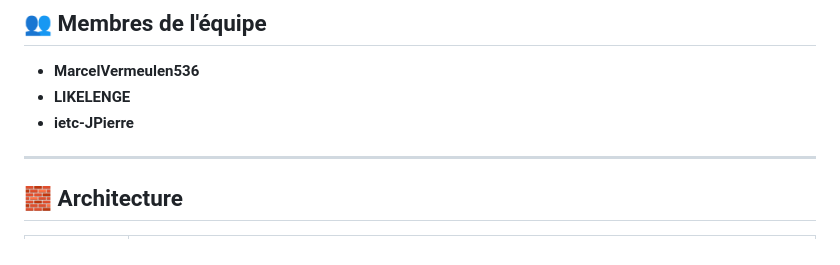
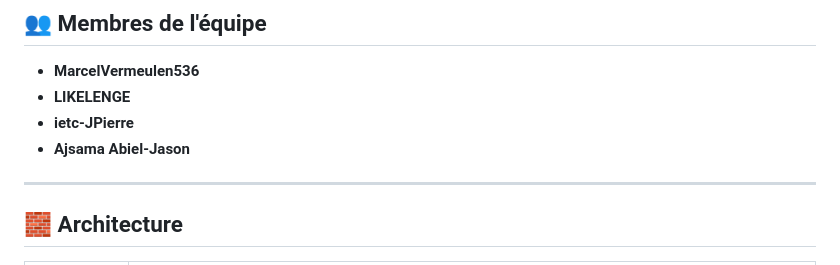
Before and after one commit to LIKELENGE/IETC_suivi_des_depenses_personnelles, a Markdown page: readme.md, the part around the change. Drawn GitHub-style.

Commit message:
Update readme.md
Ajout de Abiel

```diff
--- a/readme.md
+++ b/readme.md
@@ -16,6 +16,7 @@ Développer une application permettant la gestion de transactions (revenus/dépe
 - **MarcelVermeulen536**
 - **LIKELENGE**
 - **ietc-JPierre**
+- **Ajsama Abiel-Jason**
 
 ---
 
```
